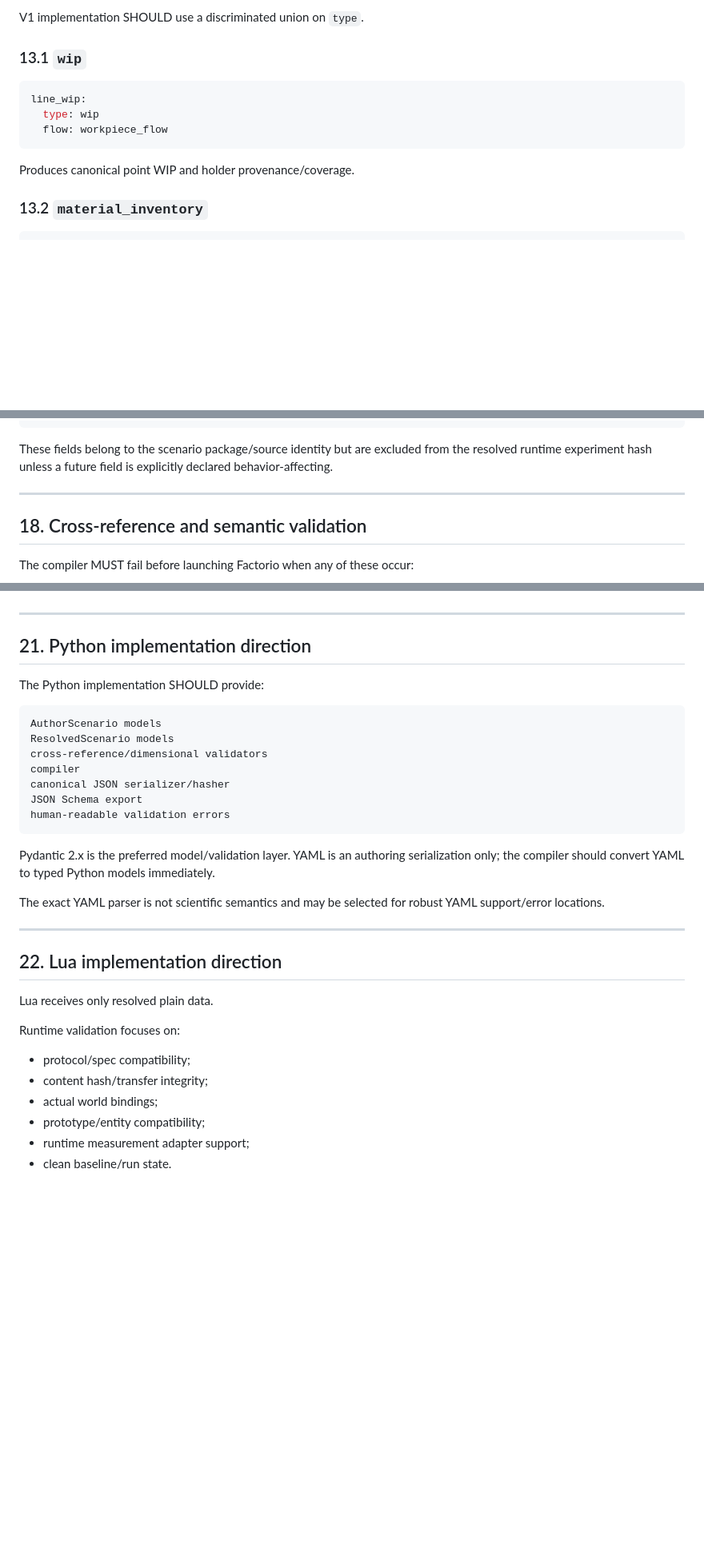
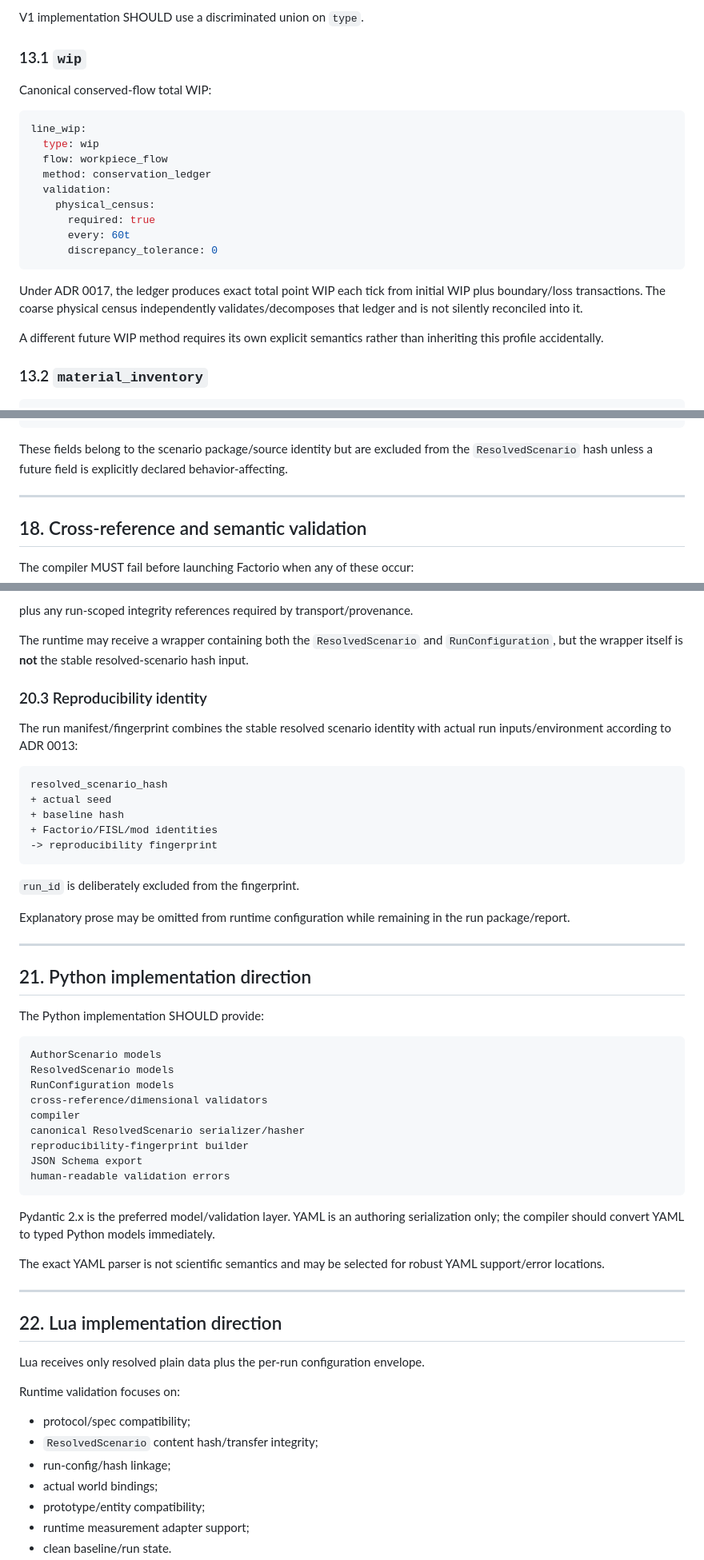
Before and after one commit to MetaCoding-io/FactorioResearch, a Markdown page: docs/FISL_V1_SCHEMA.md, 3 parts joined by grey strips. Shown at 80% size. Drawn GitHub-style; blank space fills up the shorter version.

````diff
--- a/docs/FISL_V1_SCHEMA.md
+++ b/docs/FISL_V1_SCHEMA.md
@@ -756,13 +807,23 @@ V1 implementation SHOULD use a discriminated union on `type`.
 
 ### 13.1 `wip`
 
+Canonical conserved-flow total WIP:
+
 ```yaml
 line_wip:
   type: wip
   flow: workpiece_flow
+  method: conservation_ledger
+  validation:
+    physical_census:
+      required: true
+      every: 60t
+      discrepancy_tolerance: 0
 ```
 
-Produces canonical point WIP and holder provenance/coverage.
+Under ADR 0017, the ledger produces exact total point WIP each tick from initial WIP plus boundary/loss transactions. The coarse physical census independently validates/decomposes that ledger and is not silently reconciled into it.
+
+A different future WIP method requires its own explicit semantics rather than inheriting this profile accidentally.
 
 ### 13.2 `material_inventory`
 
@@ -983,7 +1052,7 @@ not_warranted
 instructor_notes
 ```
 
-These fields belong to the scenario package/source identity but are excluded from the resolved runtime experiment hash unless a future field is explicitly declared behavior-affecting.
+These fields belong to the scenario package/source identity but are excluded from the `ResolvedScenario` hash unless a future field is explicitly declared behavior-affecting.
 
 ---
 
@@ -1067,3 +1158,22 @@ Explanatory prose may be omitted from the runtime config while remaining in the
+plus any run-scoped integrity references required by transport/provenance.
+
+The runtime may receive a wrapper containing both the `ResolvedScenario` and `RunConfiguration`, but the wrapper itself is **not** the stable resolved-scenario hash input.
+
+### 20.3 Reproducibility identity
+
+The run manifest/fingerprint combines the stable resolved scenario identity with actual run inputs/environment according to ADR 0013:
+
+```text
+resolved_scenario_hash
++ actual seed
++ baseline hash
++ Factorio/FISL/mod identities
+-> reproducibility fingerprint
+```
+
+`run_id` is deliberately excluded from the fingerprint.
+
+Explanatory prose may be omitted from runtime configuration while remaining in the run package/report.
 
 ---
 
@@ -1074,9 +1184,11 @@ The Python implementation SHOULD provide:
 ```text
 AuthorScenario models
 ResolvedScenario models
+RunConfiguration models
 cross-reference/dimensional validators
 compiler
-canonical JSON serializer/hasher
+canonical ResolvedScenario serializer/hasher
+reproducibility-fingerprint builder
 JSON Schema export
 human-readable validation errors
 ```
@@ -1089,12 +1201,13 @@ The exact YAML parser is not scientific semantics and may be selected for robust
 
 ## 22. Lua implementation direction
 
-Lua receives only resolved plain data.
+Lua receives only resolved plain data plus the per-run configuration envelope.
 
 Runtime validation focuses on:
 
 - protocol/spec compatibility;
-- content hash/transfer integrity;
+- `ResolvedScenario` content hash/transfer integrity;
+- run-config/hash linkage;
 - actual world bindings;
 - prototype/entity compatibility;
 - runtime measurement adapter support;
````
Also changed, not shown: other parts of docs/FISL_V1_SCHEMA.md (+113 -29 lines).
